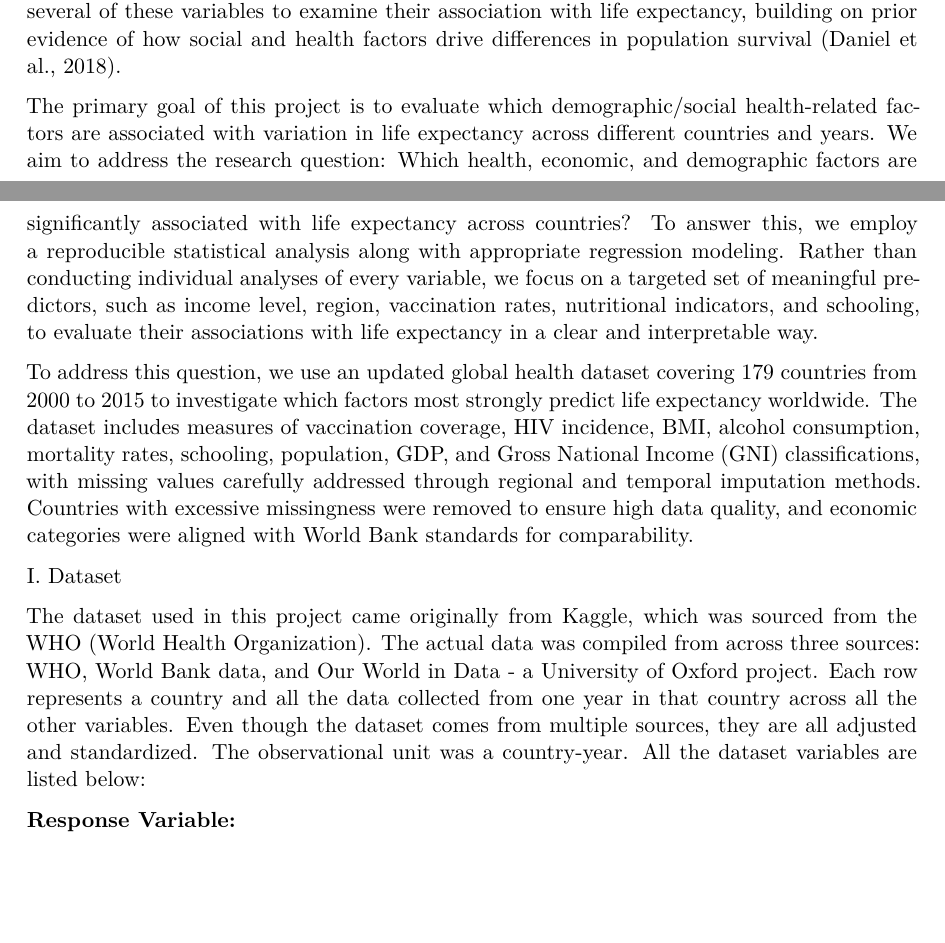
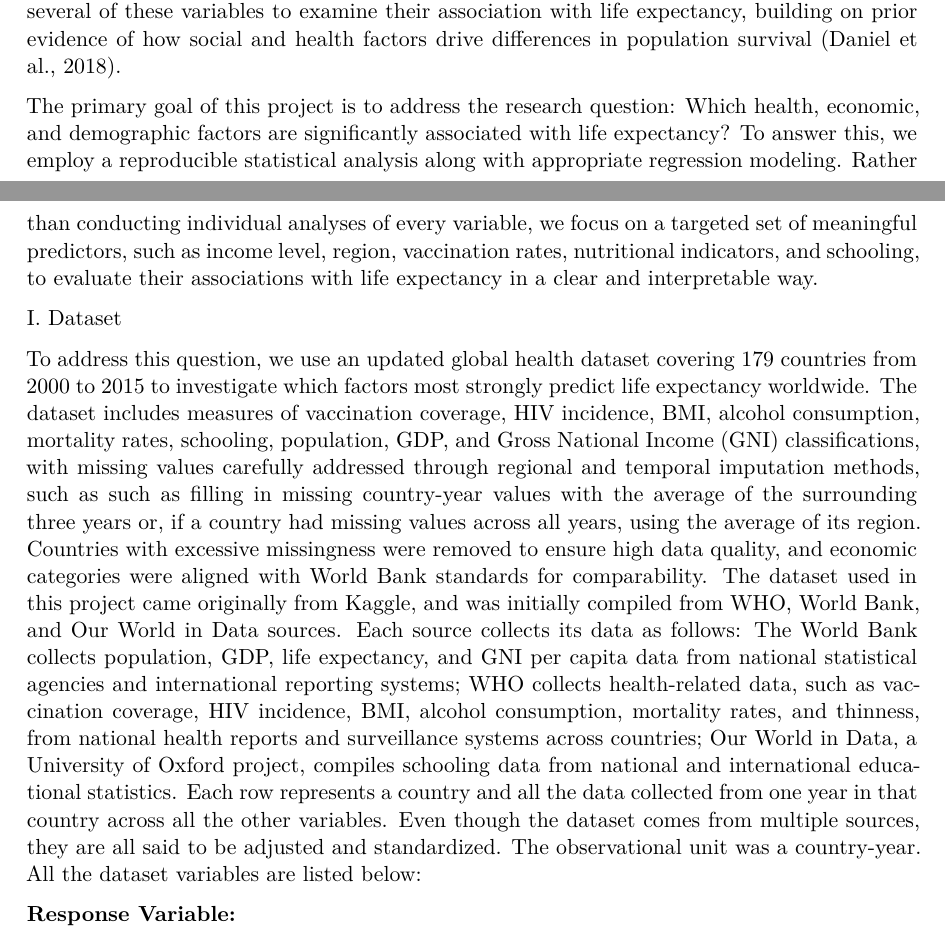
Before and after one commit to ElsieNethala/Stat-Project, a Quarto document (project.qmd): two parts of pages 1 and 2 of 11, joined at a grey line, cut so that both start at the same text, the shorter picture padded with empty space. The pictures show the output file project.pdf that the author committed with the source.

Commit message:
Added collection methods

```diff
--- a/project.qmd
+++ b/project.qmd
@@ -24,13 +24,11 @@ Life expectancy is consistently regarded as one of the main indicators of the ov
 
 Previous research has identified several variables strongly associated with life expectancy. Economic factors such as GDP per capita, social determinants like education and living conditions, and access to healthcare (e.g., physician density, hospital resources) influence longevity (Irandoust et al., 2025; Mondal & Shitan, 2013). Nutrition, vaccination coverage, and sanitation also shape population health (Dattani et al., 2023). Our study uses a dataset containing several of these variables to examine their association with life expectancy, building on prior evidence of how social and health factors drive differences in population survival (Daniel et al., 2018).
 
-The primary goal of this project is to evaluate which demographic/social health-related factors are associated with variation in life expectancy across different countries and years. We aim to address the research question: Which health, economic, and demographic factors are significantly associated with life expectancy across countries? To answer this, we employ a reproducible statistical analysis along with appropriate regression modeling. Rather than conducting individual analyses of every variable, we focus on a targeted set of meaningful predictors, such as income level, region, vaccination rates, nutritional indicators, and schooling, to evaluate their associations with life expectancy in a clear and interpretable way.
-
-To address this question, we use an updated global health dataset covering 179 countries from 2000 to 2015 to investigate which factors most strongly predict life expectancy worldwide. The dataset includes measures of vaccination coverage, HIV incidence, BMI, alcohol consumption, mortality rates, schooling, population, GDP, and Gross National Income (GNI) classifications, with missing values carefully addressed through regional and temporal imputation methods. Countries with excessive missingness were removed to ensure high data quality, and economic categories were aligned with World Bank standards for comparability.
+The primary goal of this project is to address the research question: Which health, economic, and demographic factors are significantly associated with life expectancy? To answer this, we employ a reproducible statistical analysis along with appropriate regression modeling. Rather than conducting individual analyses of every variable, we focus on a targeted set of meaningful predictors, such as income level, region, vaccination rates, nutritional indicators, and schooling, to evaluate their associations with life expectancy in a clear and interpretable way.
 
 I. Dataset
 
-The dataset used in this project came originally from Kaggle, which was sourced from the WHO (World Health Organization). The actual data was compiled from across three sources: WHO, World Bank data, and Our World in Data - a University of Oxford project. Each row represents a country and all the data collected from one year in that country across all the other variables. Even though the dataset comes from multiple sources, they are all adjusted and standardized. The observational unit was a country-year. All the dataset variables are listed below:
+To address this question, we use an updated global health dataset covering 179 countries from 2000 to 2015 to investigate which factors most strongly predict life expectancy worldwide. The dataset includes measures of vaccination coverage, HIV incidence, BMI, alcohol consumption, mortality rates, schooling, population, GDP, and Gross National Income (GNI) classifications, with missing values carefully addressed through regional and temporal imputation methods, such as such as filling in missing country-year values with the average of the surrounding three years or, if a country had missing values across all years, using the average of its region. Countries with excessive missingness were removed to ensure high data quality, and economic categories were aligned with World Bank standards for comparability. The dataset used in this project came originally from Kaggle, and was initially compiled from WHO, World Bank, and Our World in Data sources. Each source collects its data as follows: The World Bank collects population, GDP, life expectancy, and GNI per capita data from national statistical agencies and international reporting systems; WHO collects health-related data, such as vaccination coverage, HIV incidence, BMI, alcohol consumption, mortality rates, and thinness, from national health reports and surveillance systems across countries; Our World in Data, a University of Oxford project, compiles schooling data from national and international educational statistics. Each row represents a country and all the data collected from one year in that country across all the other variables. Even though the dataset comes from multiple sources, they are all said to be adjusted and standardized. The observational unit was a country-year. All the dataset variables are listed below:
 
 **Response Variable:**
 
```
Also changed, not shown: project.pdf.
